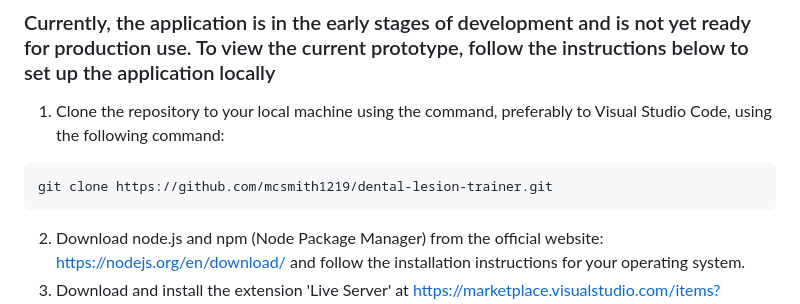
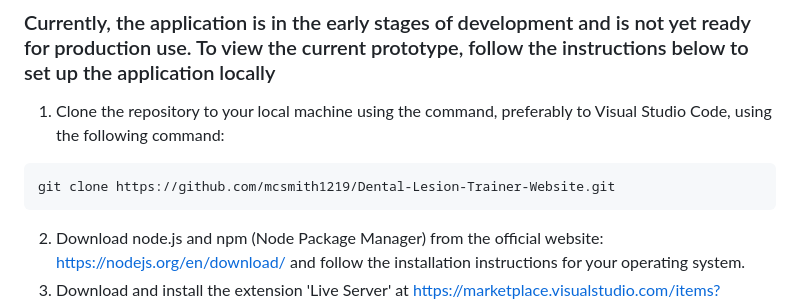
Before and after one commit to mcsmith1219/Dental-Lesion-Trainer-Website, a Markdown page: README.md, the part around the change. Drawn GitHub-style.

Commit message:
fixed README repository link
Updated README to reflect the correct repository name and improve clarity.

````diff
--- a/README.md
+++ b/README.md
@@ -47,7 +47,7 @@ dental-website/
 1. Clone the repository to your local machine using the command, preferably to Visual Studio Code, using the following command:
 
 ```bash
-git clone https://github.com/mcsmith1219/dental-lesion-trainer.git
+git clone https://github.com/mcsmith1219/Dental-Lesion-Trainer-Website.git
 ```
 
 2. Download node.js and npm (Node Package Manager) from the official website: <https://nodejs.org/en/download/> and follow the installation instructions for your operating system.
````
